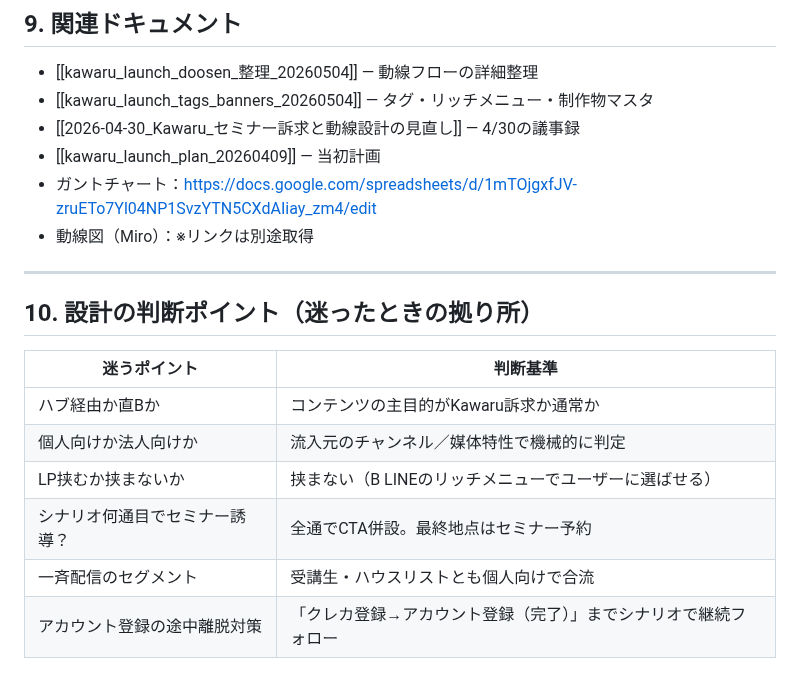
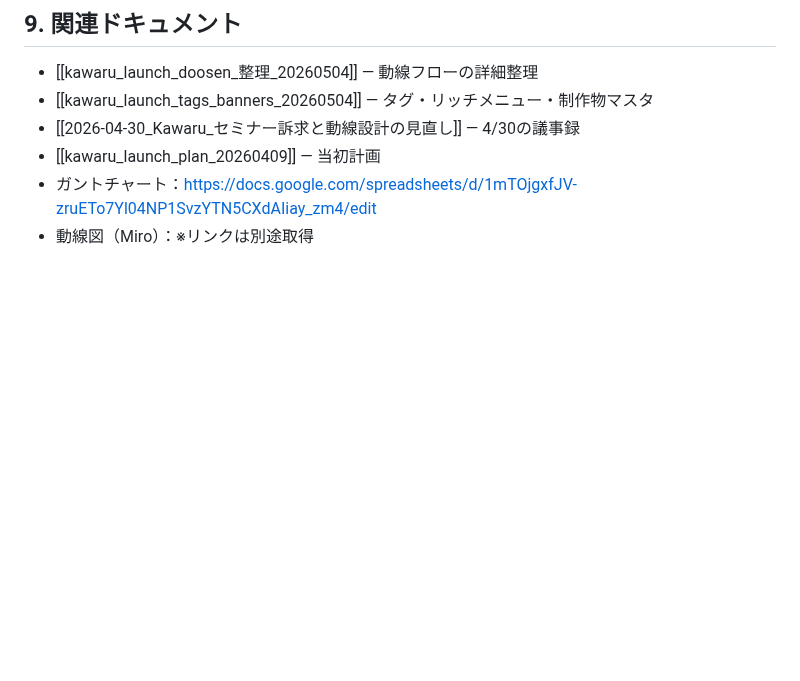
Before and after one commit to Ryunosuke-Okawa/Ryunosuke-n1, a Markdown page: strategy/kawaru_launch_動線解説_20260505.md, the part around the change. Rendered like a GitHub page; blank space fills up the shorter version.

Commit message:
Auto-save: 2026-05-05 01:21

```diff
--- a/strategy/kawaru_launch_動線解説_20260505.md
+++ b/strategy/kawaru_launch_動線解説_20260505.md
@@ -265,16 +265,3 @@ URLパラメータで流入元タグが自動付与
 - [[kawaru_launch_plan_20260409]] — 当初計画
 - ガントチャート：https://docs.google.com/spreadsheets/d/1mTOjgxfJV-zruETo7Yl04NP1SvzYTN5CXdAIiay_zm4/edit
 - 動線図（Miro）：※リンクは別途取得
-
----
-
-## 10. 設計の判断ポイント（迷ったときの拠り所）
-
-| 迷うポイント | 判断基準 |
-|---|---|
-| ハブ経由か直Bか | コンテンツの主目的がKawaru訴求か通常か |
-| 個人向けか法人向けか | 流入元のチャンネル／媒体特性で機械的に判定 |
-| LP挟むか挟まないか | 挟まない（B LINEのリッチメニューでユーザーに選ばせる） |
-| シナリオ何通目でセミナー誘導？ | 全通でCTA併設。最終地点はセミナー予約 |
-| 一斉配信のセグメント | 受講生・ハウスリストとも個人向けで合流 |
-| アカウント登録の途中離脱対策 | 「クレカ登録→アカウント登録（完了）」までシナリオで継続フォロー |
```
